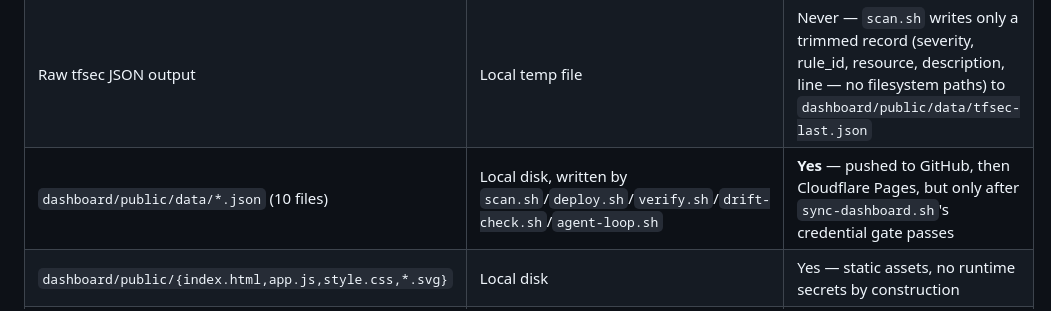
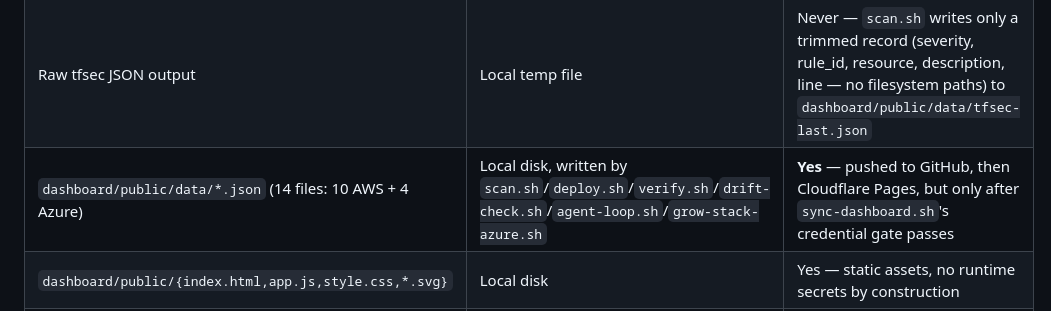
Before and after one commit to arifbazli/shift-left-cloud-sandbox, a Markdown page: CONTEXT.md, the part around the change. Rendered like a GitHub page.

```diff
--- a/CONTEXT.md
+++ b/CONTEXT.md
@@ -378,7 +378,7 @@ layer rather than assumed:
 | `terraform.tfstate`, `state-snapshots/` | `terraform/` (gitignored) | Never |
 | `AWS_ACCESS_KEY_ID` / `AWS_SECRET_ACCESS_KEY` | Shell env, always the literal `test` | Never — `deploy.sh`/`agent-loop.sh` refuse real-looking values before running |
 | Raw tfsec JSON output | Local temp file | Never — `scan.sh` writes only a trimmed record (severity, rule_id, resource, description, line — no filesystem paths) to `dashboard/public/data/tfsec-last.json` |
-| `dashboard/public/data/*.json` (10 files) | Local disk, written by `scan.sh`/`deploy.sh`/`verify.sh`/`drift-check.sh`/`agent-loop.sh` | **Yes** — pushed to GitHub, then Cloudflare Pages, but only after `sync-dashboard.sh`'s credential gate passes |
+| `dashboard/public/data/*.json` (14 files: 10 AWS + 4 Azure) | Local disk, written by `scan.sh`/`deploy.sh`/`verify.sh`/`drift-check.sh`/`agent-loop.sh`/`grow-stack-azure.sh` | **Yes** — pushed to GitHub, then Cloudflare Pages, but only after `sync-dashboard.sh`'s credential gate passes |
 | `dashboard/public/{index.html,app.js,style.css,*.svg}` | Local disk | Yes — static assets, no runtime secrets by construction |
 | `floci-self-hosted` runner | Debian WSL machine | The runner process never leaves; only job logs and the two artifacts it uploads (`scan-result`, `dashboard-data`) transit GitHub's servers |
 | `CLOUDFLARE_API_TOKEN` / `CLOUDFLARE_ACCOUNT_ID` | GitHub Actions encrypted secrets | Never printed to logs; scoped to Pages, used only by `publish-dashboard` / `deploy-dashboard.yml` |
```
Also changed, not shown: README.md (+1 -1 lines), SKILL.md (+3 -2 lines).
